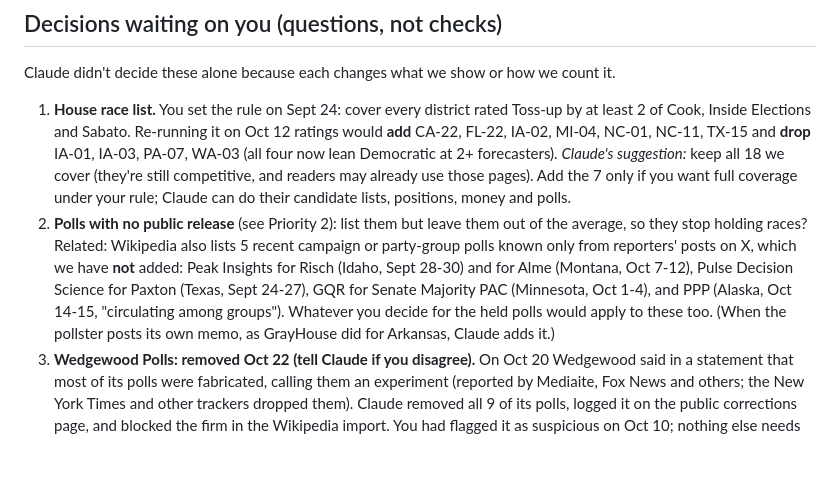
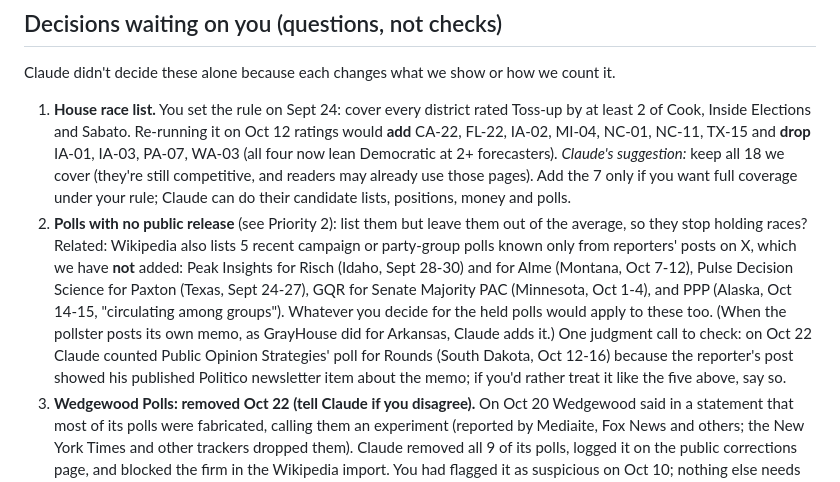
Before and after one commit to thomasdllrd1-ops/unspun, a Markdown page: NEEDS_REVIEW.md, the part around the change. Drawn GitHub-style; blank space fills up the shorter version.

Commit message:
NEEDS_REVIEW: flag the POS South Dakota judgment call
Co-Authored-By: Claude Opus 5.5 <noreply@anthropic.com>

```diff
--- a/NEEDS_REVIEW.md
+++ b/NEEDS_REVIEW.md
@@ -46,7 +46,7 @@ If a poll's numbers differ from what we have, fix `data/polls/poll_results.csv`
 Claude didn't decide these alone because each changes what we show or how we count it.
 
 1. **House race list.** You set the rule on Sept 24: cover every district rated Toss-up by at least 2 of Cook, Inside Elections and Sabato. Re-running it on Oct 12 ratings would **add** CA-22, FL-22, IA-02, MI-04, NC-01, NC-11, TX-15 and **drop** IA-01, IA-03, PA-07, WA-03 (all four now lean Democratic at 2+ forecasters). *Claude's suggestion:* keep all 18 we cover (they're still competitive, and readers may already use those pages). Add the 7 only if you want full coverage under your rule; Claude can do their candidate lists, positions, money and polls.
-2. **Polls with no public release** (see Priority 2): list them but leave them out of the average, so they stop holding races? Related: Wikipedia also lists 5 recent campaign or party-group polls known only from reporters' posts on X, which we have **not** added: Peak Insights for Risch (Idaho, Sept 28-30) and for Alme (Montana, Oct 7-12), Pulse Decision Science for Paxton (Texas, Sept 24-27), GQR for Senate Majority PAC (Minnesota, Oct 1-4), and PPP (Alaska, Oct 14-15, "circulating among groups"). Whatever you decide for the held polls would apply to these too. (When the pollster posts its own memo, as GrayHouse did for Arkansas, Claude adds it.)
+2. **Polls with no public release** (see Priority 2): list them but leave them out of the average, so they stop holding races? Related: Wikipedia also lists 5 recent campaign or party-group polls known only from reporters' posts on X, which we have **not** added: Peak Insights for Risch (Idaho, Sept 28-30) and for Alme (Montana, Oct 7-12), Pulse Decision Science for Paxton (Texas, Sept 24-27), GQR for Senate Majority PAC (Minnesota, Oct 1-4), and PPP (Alaska, Oct 14-15, "circulating among groups"). Whatever you decide for the held polls would apply to these too. (When the pollster posts its own memo, as GrayHouse did for Arkansas, Claude adds it.) One judgment call to check: on Oct 22 Claude counted Public Opinion Strategies' poll for Rounds (South Dakota, Oct 12-16) because the reporter's post showed his published Politico newsletter item about the memo; if you'd rather treat it like the five above, say so.
 3. **Wedgewood Polls: removed Oct 22 (tell Claude if you disagree).** On Oct 20 Wedgewood said in a statement that most of its polls were fabricated, calling them an experiment (reported by Mediaite, Fox News and others; the New York Times and other trackers dropped them). Claude removed all 9 of its polls, logged it on the public corrections page, and blocked the firm in the Wikipedia import. You had flagged it as suspicious on Oct 10; nothing else needs deciding unless you want them back.
 4. **Self-funded polls by party-leaning firms.** Wikipedia puts (R) or (D) after some pollsters' names (e.g. Quantus Insights, Big Data Poll, Rosetta Stone), and we tag those polls "partisan-aligned sponsor", even when the pollster says it paid for the poll itself. That drops them from the "no partisan polls" view. Wikipedia isn't consistent either: Big Data Poll is marked (R) in OH/GA/MI/MN but not NC/TX. Keep Wikipedia's marks, or tag self-funded polls "sponsor: the pollster" with no lean?
 5. **Advocacy-group sponsors.** 10 polls name a sponsor whose leaning we haven't sourced: James Madison Institute ("conservative think tank" per Wikipedia), Beacon Center of Tennessee, League of American Workers, Public First Action (MI, TX), Public Polling Project, Common Cause NC, Healthier United, Detroit Regional Chamber (x2), MEA + Business Leaders for Michigan, Northwest Progressive Institute. They show "Sponsor's leaning not verified" and still count as non-partisan. Tag each by its stated mission, or leave as is?
```
